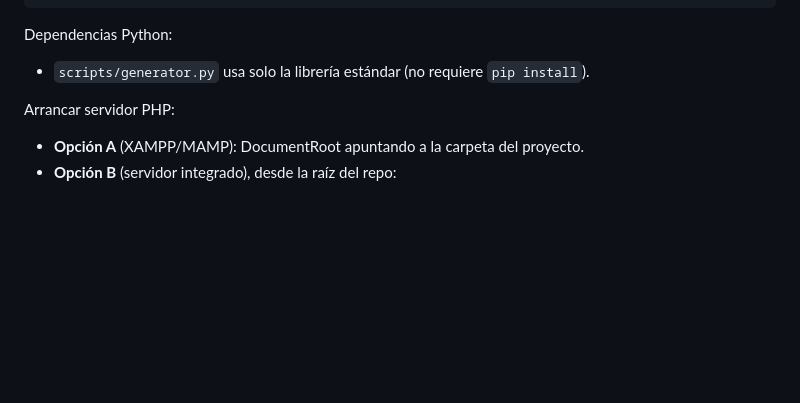
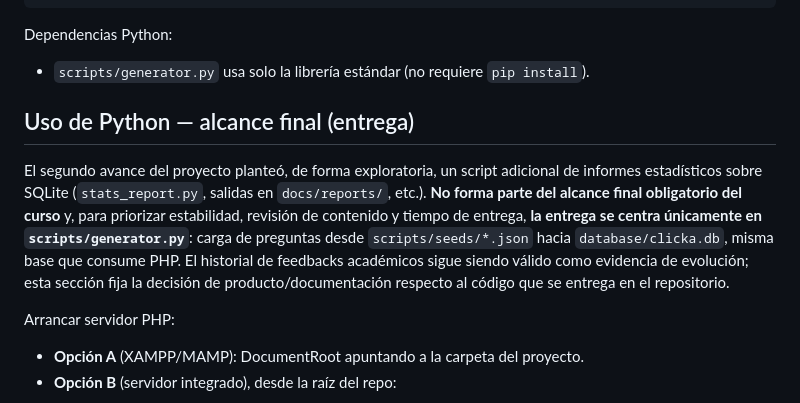
Before and after one commit to rikrd19/DAW2-M7-Proyecto-Final-CLICKA-juego-de-Pistas-, a Markdown page: README.md, the part around the change. Drawn GitHub-style; blank space fills up the shorter version.

Commit message:
docs: revision de README.md y actualizacion de comentarios

```diff
--- a/README.md
+++ b/README.md
@@ -73,6 +73,10 @@ python3 scripts/generator.py --seed scripts/seeds/catalan_basico.json
 Dependencias Python:
 
 - `scripts/generator.py` usa solo la librería estándar (no requiere `pip install`).
+
+## Uso de Python — alcance final (entrega)
+
+El segundo avance del proyecto planteó, de forma exploratoria, un script adicional de informes estadísticos sobre SQLite (`stats_report.py`, salidas en `docs/reports/`, etc.). **No forma parte del alcance final obligatorio del curso** y, para priorizar estabilidad, revisión de contenido y tiempo de entrega, **la entrega se centra únicamente en `scripts/generator.py`**: carga de preguntas desde `scripts/seeds/*.json` hacia `database/clicka.db`, misma base que consume PHP. El historial de feedbacks académicos sigue siendo válido como evidencia de evolución; esta sección fija la decisión de producto/documentación respecto al código que se entrega en el repositorio.
 
 Arrancar servidor PHP:
 
```
